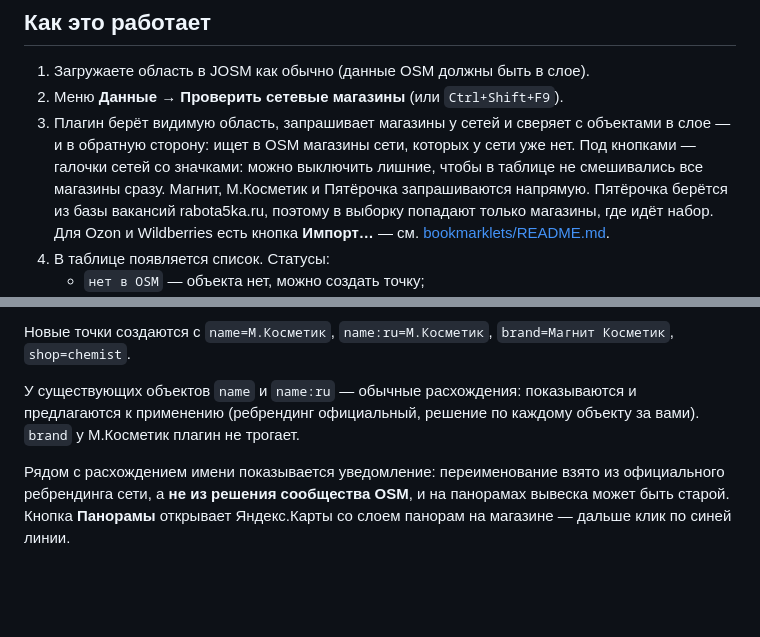
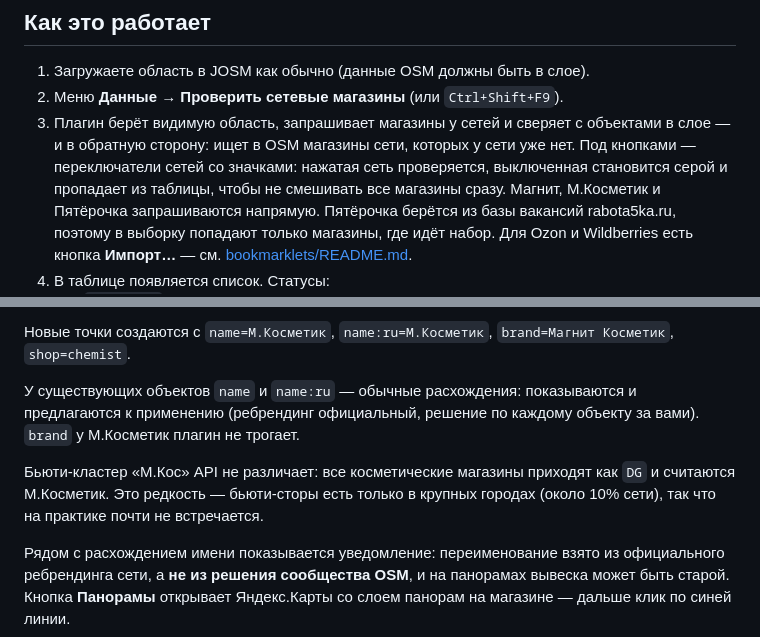
Before and after one commit to Glebzilla/josm-chainpoi, a Markdown page: README.md, 2 parts joined by grey strips. Rendered like a GitHub page; blank space fills up the shorter version.

Commit message:
Переключатели сетей с серым выключенным состоянием, надпись на кнопке панорам, новые значки

```diff
--- a/README.md
+++ b/README.md
@@ -12,8 +12,9 @@
 3. Плагин берёт видимую область, запрашивает магазины у сетей и сверяет
    с объектами в слое — и в обратную сторону: ищет в OSM магазины сети,
    которых у сети уже нет.
-   Под кнопками — галочки сетей со значками: можно выключить лишние,
-   чтобы в таблице не смешивались все магазины сразу.
+   Под кнопками — переключатели сетей со значками: нажатая сеть проверяется,
+   выключенная становится серой и пропадает из таблицы, чтобы не смешивать
+   все магазины сразу.
    Магнит, М.Косметик и Пятёрочка запрашиваются напрямую. Пятёрочка берётся
    из базы вакансий rabota5ka.ru, поэтому в выборку попадают только магазины,
    где идёт набор. Для Ozon и Wildberries есть кнопка **Импорт…** — см.
@@ -150,6 +151,10 @@ opening_hours=Mo-Su 08:00-20:00
 и предлагаются к применению (ребрендинг официальный, решение по каждому объекту
 за вами). `brand` у М.Косметик плагин не трогает.
 
+Бьюти-кластер «М.Кос» API не различает: все косметические магазины приходят
+как `DG` и считаются М.Косметик. Это редкость — бьюти-сторы есть только
+в крупных городах (около 10% сети), так что на практике почти не встречается.
+
 Рядом с расхождением имени показывается уведомление: переименование взято
 из официального ребрендинга сети, а **не из решения сообщества OSM**, и на
 панорамах вывеска может быть старой. Кнопка **Панорамы** открывает Яндекс.Карты
```
Also changed, not shown: resources/images/chain-kosmetik.png, resources/images/chain-magnit.png, resources/images/chain-ozon-box.png, resources/images/chain-ozon.png, resources/images/chain-pyaterochka.png, resources/images/chain-wildberries.png, 4 other files.
